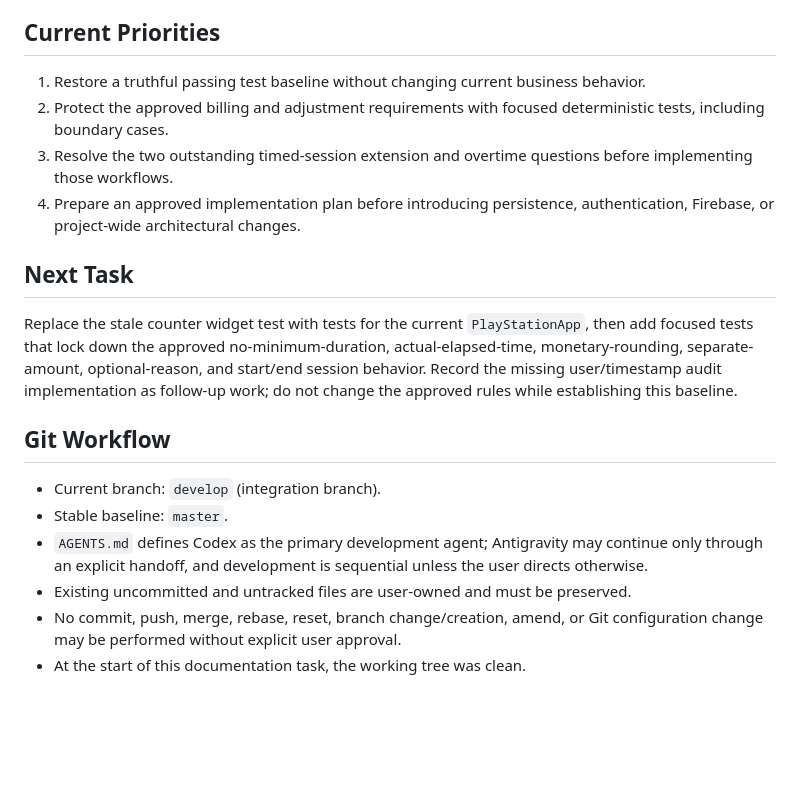
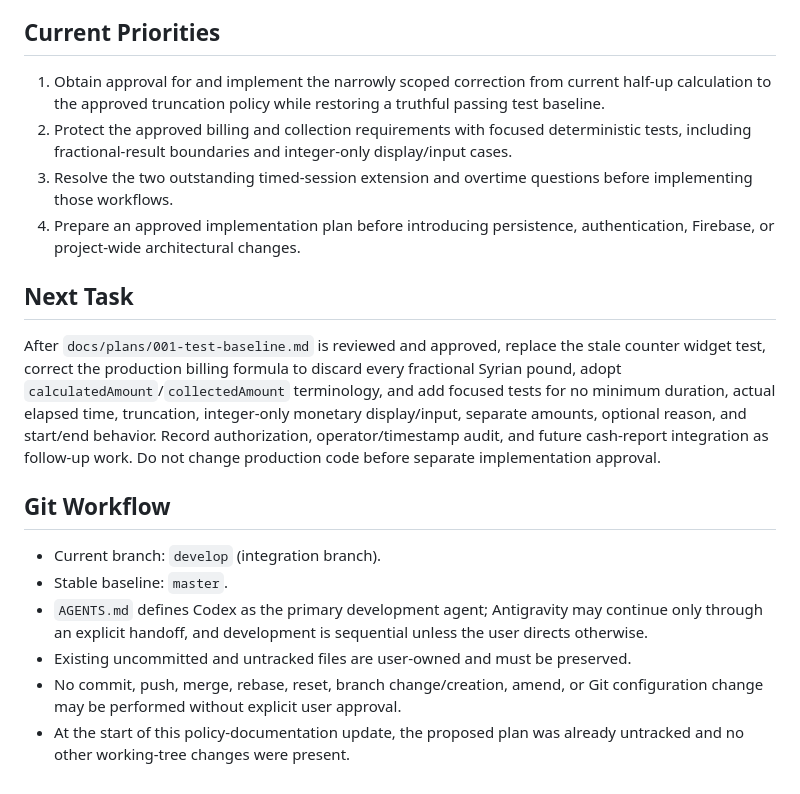
Before and after one commit to JawadRustom/playstation_hall_manager, a Markdown page: docs/status.md, the part around one of its changes. GitHub-like rendering; blank space fills up the shorter version.

```diff
--- a/docs/status.md
+++ b/docs/status.md
@@ -69,14 +77,14 @@ The approved business requirements above are settled. The following technical an
 
 ## Current Priorities
 
-1. Restore a truthful passing test baseline without changing current business behavior.
-2. Protect the approved billing and adjustment requirements with focused deterministic tests, including boundary cases.
+1. Obtain approval for and implement the narrowly scoped correction from current half-up calculation to the approved truncation policy while restoring a truthful passing test baseline.
+2. Protect the approved billing and collection requirements with focused deterministic tests, including fractional-result boundaries and integer-only display/input cases.
 3. Resolve the two outstanding timed-session extension and overtime questions before implementing those workflows.
 4. Prepare an approved implementation plan before introducing persistence, authentication, Firebase, or project-wide architectural changes.
 
 ## Next Task
 
-Replace the stale counter widget test with tests for the current `PlayStationApp`, then add focused tests that lock down the approved no-minimum-duration, actual-elapsed-time, monetary-rounding, separate-amount, optional-reason, and start/end session behavior. Record the missing user/timestamp audit implementation as follow-up work; do not change the approved rules while establishing this baseline.
+After `docs/plans/001-test-baseline.md` is reviewed and approved, replace the stale counter widget test, correct the production billing formula to discard every fractional Syrian pound, adopt `calculatedAmount`/`collectedAmount` terminology, and add focused tests for no minimum duration, actual elapsed time, truncation, integer-only monetary display/input, separate amounts, optional reason, and start/end behavior. Record authorization, operator/timestamp audit, and future cash-report integration as follow-up work. Do not change production code before separate implementation approval.
 
 ## Git Workflow
 
@@ -85,4 +93,5 @@ Replace the stale counter widget test with tests for the current `PlayStationApp
 - `AGENTS.md` defines Codex as the primary development agent; Antigravity may continue only through an explicit handoff, and development is sequential unless the user directs otherwise.
 - Existing uncommitted and untracked files are user-owned and must be preserved.
 - No commit, push, merge, rebase, reset, branch change/creation, amend, or Git configuration change may be performed without explicit user approval.
-- At the start of this documentation task, the working tree was clean.
+- At the start of this policy-documentation update, the proposed plan was
+  already untracked and no other working-tree changes were present.
```
Also changed, not shown: other parts of docs/status.md (+18 -10 lines), docs/plans/001-test-baseline.md (added, +378 -0 lines).
